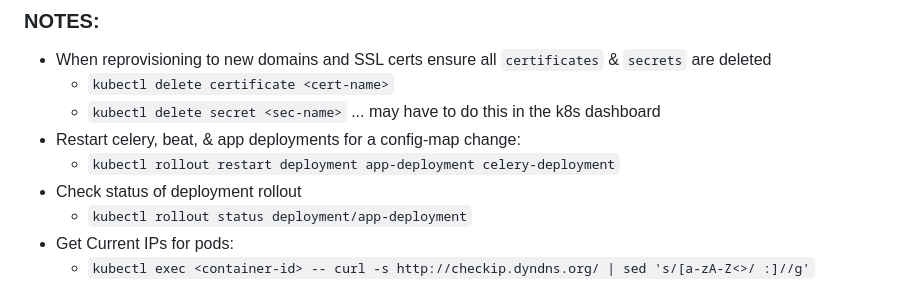
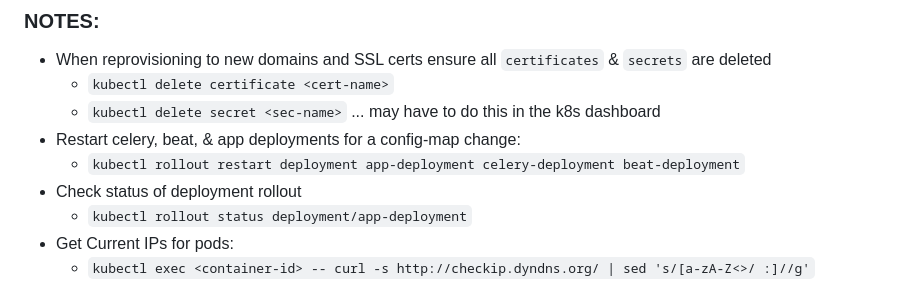
Before and after one commit to cursion-dev/server, a Markdown page: notes/Kubernetes.md, the part around the change. Drawn GitHub-style.

Commit message:
added beat

```diff
--- a/notes/Kubernetes.md
+++ b/notes/Kubernetes.md
@@ -190,7 +190,7 @@ kubectl apply -f ./k8s/prod/kubeip-daemon.yaml
    - `kubectl delete certificate <cert-name>`
    - `kubectl delete secret <sec-name>` ... may have to do this in the k8s dashboard
  - Restart celery, beat, & app deployments for a config-map change:
-   - `kubectl rollout restart deployment app-deployment celery-deployment`
+   - `kubectl rollout restart deployment app-deployment celery-deployment beat-deployment`
  - Check status of deployment rollout
    - `kubectl rollout status deployment/app-deployment`
  - Get Current IPs for pods:
```
